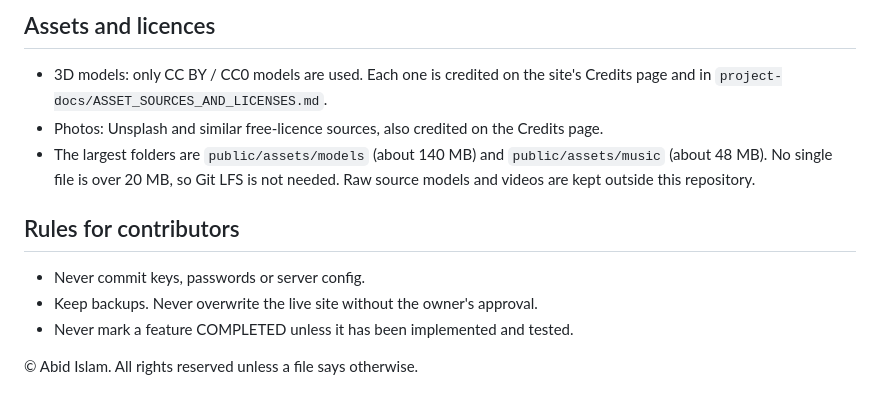
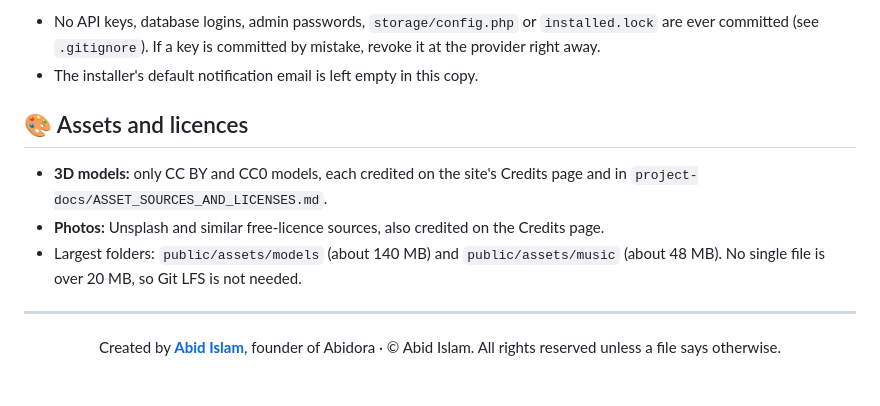
Before and after one commit to abid2929/ABID-ORA, a Markdown page: README.md, the part around one of its changes. GitHub-like rendering.

```diff
--- a/README.md
+++ b/README.md
@@ -39,12 +67,15 @@ Needs Node 20+ and PHP 8 on the build machine.
 
-## Assets and licences
-- 3D models: only CC BY / CC0 models are used. Each one is credited on the site's Credits page and in `project-docs/ASSET_SOURCES_AND_LICENSES.md`.
-- Photos: Unsplash and similar free-licence sources, also credited on the Credits page.
-- The largest folders are `public/assets/models` (about 140 MB) and `public/assets/music` (about 48 MB). No single file is over 20 MB, so Git LFS is not needed. Raw source models and videos are kept outside this repository.
+- No API keys, database logins, admin passwords, `storage/config.php` or `installed.lock` are ever committed (see `.gitignore`). If a key is committed by mistake, revoke it at the provider right away.
+- The installer's default notification email is left empty in this copy.
 
-## Rules for contributors
-- Never commit keys, passwords or server config.
-- Keep backups. Never overwrite the live site without the owner's approval.
-- Never mark a feature COMPLETED unless it has been implemented and tested.
+## 🎨 Assets and licences
 
-© Abid Islam. All rights reserved unless a file says otherwise.
+- **3D models:** only CC BY and CC0 models, each credited on the site's Credits page and in `project-docs/ASSET_SOURCES_AND_LICENSES.md`.
+- **Photos:** Unsplash and similar free-licence sources, also credited on the Credits page.
+- Largest folders: `public/assets/models` (about 140 MB) and `public/assets/music` (about 48 MB). No single file is over 20 MB, so Git LFS is not needed.
+
+---
+
+<p align="center">
+  Created by <a href="https://github.com/abid2929"><b>Abid Islam</b></a>, founder of Abidora · © Abid Islam. All rights reserved unless a file says otherwise.
+</p>
```
Also changed, not shown: other parts of README.md (+49 -21 lines), .github/cover.jpg (added).
